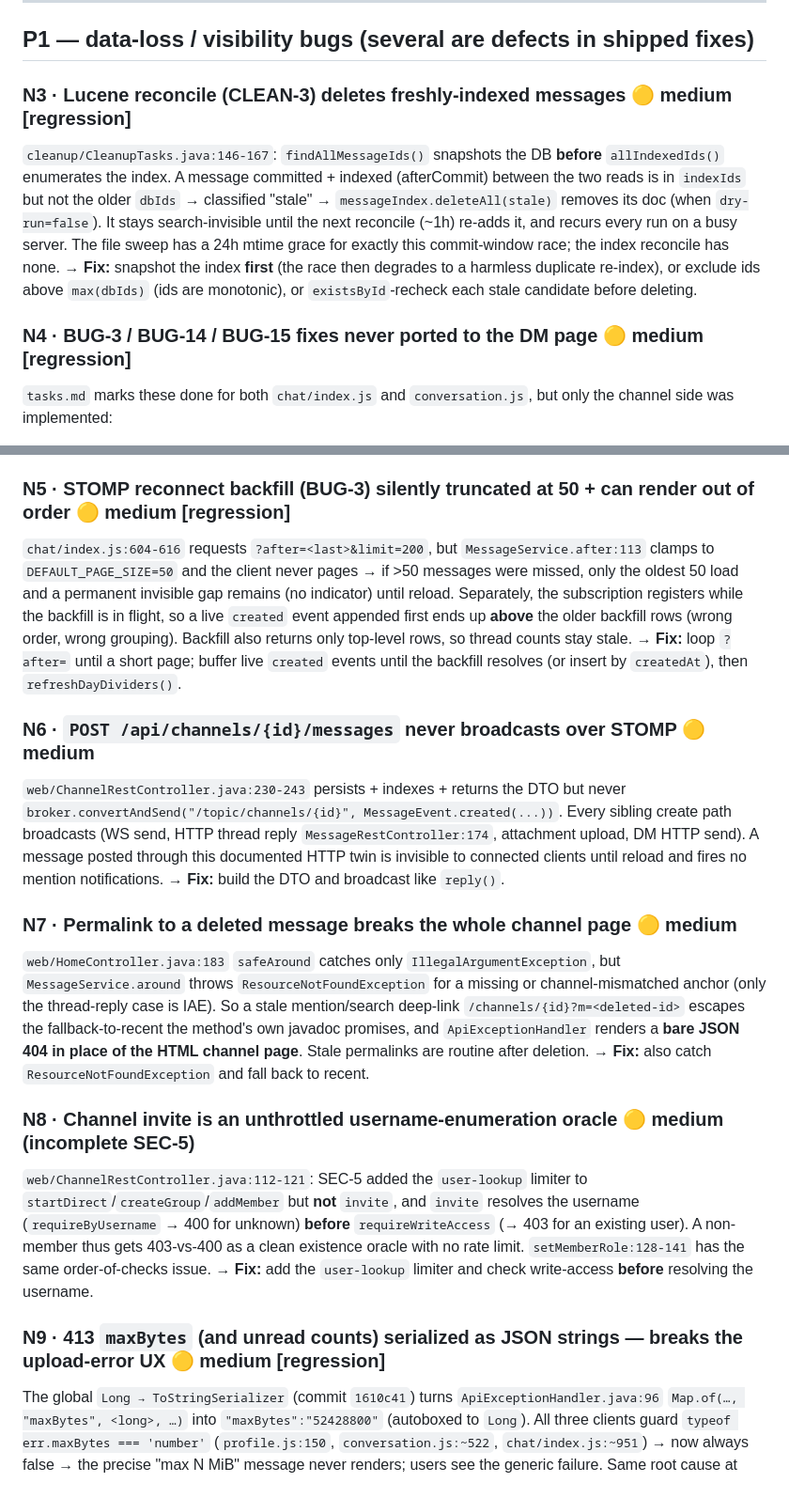
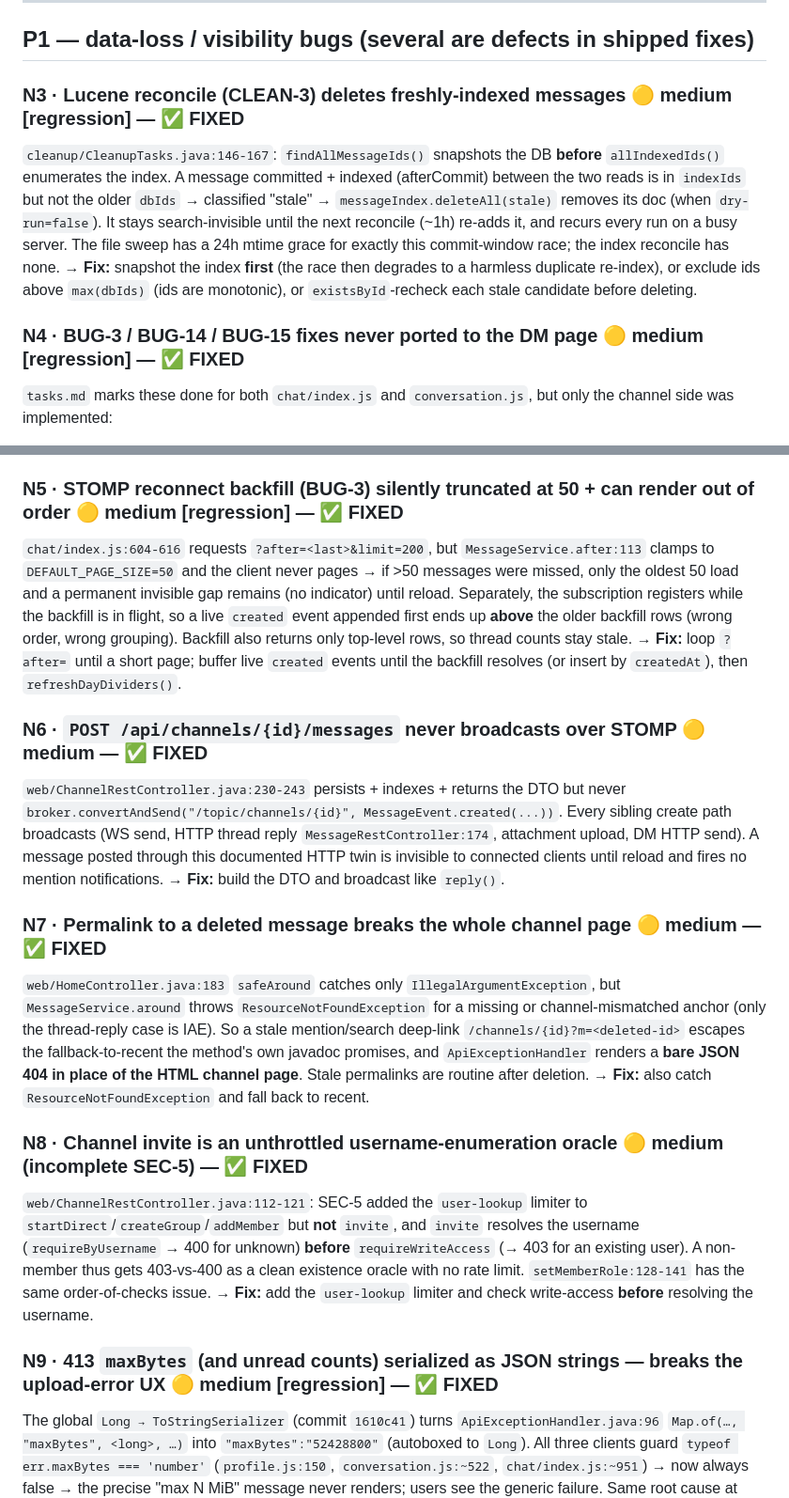
Before and after one commit to IntelliStream-DataHub/intellistream-chat, a Markdown page: tasks2.md, 2 parts joined by grey strips. Shown at 94% size. Drawn GitHub-style.

Commit message:
docs: mark N3-N9 fixed in tasks2.md
Co-Authored-By: Claude Fable 5 <noreply@anthropic.com>

```diff
--- a/tasks2.md
+++ b/tasks2.md
@@ -40,29 +40,29 @@ No channel authorization exists anywhere on the mention read path — the "IDOR
 
 ## P1 — data-loss / visibility bugs (several are defects in shipped fixes)
 
-### N3 · Lucene reconcile (CLEAN-3) deletes freshly-indexed messages 🟡 medium **[regression]**
+### N3 · Lucene reconcile (CLEAN-3) deletes freshly-indexed messages 🟡 medium **[regression]** — ✅ FIXED
 `cleanup/CleanupTasks.java:146-167`: `findAllMessageIds()` snapshots the DB **before** `allIndexedIds()` enumerates the index. A message committed + indexed (afterCommit) between the two reads is in `indexIds` but not the older `dbIds` → classified "stale" → `messageIndex.deleteAll(stale)` removes its doc (when `dry-run=false`). It stays search-invisible until the next reconcile (~1h) re-adds it, and recurs every run on a busy server. The file sweep has a 24h mtime grace for exactly this commit-window race; the index reconcile has none. → **Fix:** snapshot the index **first** (the race then degrades to a harmless duplicate re-index), or exclude ids above `max(dbIds)` (ids are monotonic), or `existsById`-recheck each stale candidate before deleting.
 
-### N4 · BUG-3 / BUG-14 / BUG-15 fixes never ported to the DM page 🟡 medium **[regression]**
+### N4 · BUG-3 / BUG-14 / BUG-15 fixes never ported to the DM page 🟡 medium **[regression]** — ✅ FIXED
 `tasks.md` marks these done for both `chat/index.js` and `conversation.js`, but only the channel side was implemented:
 - **BUG-3 (reconnect catch-up):** `conversation.js:364-394` `onConnect` has no backfill at all → every DM sent during a blip/sleep is missing until reload.
 - **BUG-14 (reaction wipes edit draft):** `conversation.js:181` `replaceMessageDom` removes `.message-edit` unconditionally, and DM reactions broadcast `message-updated` → anyone reacting destroys the author's unsaved edit.
 - **BUG-15 (force-scroll):** `conversation.js:126` `scrollIntoView({block:'end'})` runs for every incoming message → yanks a DM reader reading history to the tail.
 - **Fix:** port each guard from the channel page (backfill loop; "edit form open + not a body change → refresh trays only"; near-bottom scroll check).
 
-### N5 · STOMP reconnect backfill (BUG-3) silently truncated at 50 + can render out of order 🟡 medium **[regression]**
+### N5 · STOMP reconnect backfill (BUG-3) silently truncated at 50 + can render out of order 🟡 medium **[regression]** — ✅ FIXED
 `chat/index.js:604-616` requests `?after=<last>&limit=200`, but `MessageService.after:113` clamps to `DEFAULT_PAGE_SIZE=50` and the client never pages → if >50 messages were missed, only the oldest 50 load and a permanent invisible gap remains (no indicator) until reload. Separately, the subscription registers while the backfill is in flight, so a live `created` event appended first ends up **above** the older backfill rows (wrong order, wrong grouping). Backfill also returns only top-level rows, so thread counts stay stale. → **Fix:** loop `?after=` until a short page; buffer live `created` events until the backfill resolves (or insert by `createdAt`), then `refreshDayDividers()`.
 
-### N6 · `POST /api/channels/{id}/messages` never broadcasts over STOMP 🟡 medium
+### N6 · `POST /api/channels/{id}/messages` never broadcasts over STOMP 🟡 medium — ✅ FIXED
 `web/ChannelRestController.java:230-243` persists + indexes + returns the DTO but never `broker.convertAndSend("/topic/channels/{id}", MessageEvent.created(...))`. Every sibling create path broadcasts (WS send, HTTP thread reply `MessageRestController:174`, attachment upload, DM HTTP send). A message posted through this documented HTTP twin is invisible to connected clients until reload and fires no mention notifications. → **Fix:** build the DTO and broadcast like `reply()`.
 
-### N7 · Permalink to a deleted message breaks the whole channel page 🟡 medium
+### N7 · Permalink to a deleted message breaks the whole channel page 🟡 medium — ✅ FIXED
 `web/HomeController.java:183` `safeAround` catches only `IllegalArgumentException`, but `MessageService.around` throws `ResourceNotFoundException` for a missing or channel-mismatched anchor (only the thread-reply case is IAE). So a stale mention/search deep-link `/channels/{id}?m=<deleted-id>` escapes the fallback-to-recent the method's own javadoc promises, and `ApiExceptionHandler` renders a **bare JSON 404 in place of the HTML channel page**. Stale permalinks are routine after deletion. → **Fix:** also catch `ResourceNotFoundException` and fall back to recent.
 
-### N8 · Channel invite is an unthrottled username-enumeration oracle 🟡 medium (incomplete SEC-5)
+### N8 · Channel invite is an unthrottled username-enumeration oracle 🟡 medium (incomplete SEC-5) — ✅ FIXED
 `web/ChannelRestController.java:112-121`: SEC-5 added the `user-lookup` limiter to `startDirect`/`createGroup`/`addMember` but **not** `invite`, and `invite` resolves the username (`requireByUsername` → 400 for unknown) **before** `requireWriteAccess` (→ 403 for an existing user). A non-member thus gets 403-vs-400 as a clean existence oracle with no rate limit. `setMemberRole:128-141` has the same order-of-checks issue. → **Fix:** add the `user-lookup` limiter and check write-access **before** resolving the username.
 
-### N9 · 413 `maxBytes` (and unread counts) serialized as JSON strings — breaks the upload-error UX 🟡 medium **[regression]**
+### N9 · 413 `maxBytes` (and unread counts) serialized as JSON strings — breaks the upload-error UX 🟡 medium **[regression]** — ✅ FIXED
 The global `Long → ToStringSerializer` (commit `1610c41`) turns `ApiExceptionHandler.java:96` `Map.of(…, "maxBytes", <long>, …)` into `"maxBytes":"52428800"` (autoboxed to `Long`). All three clients guard `typeof err.maxBytes === 'number'` (`profile.js:150`, `conversation.js:~522`, `chat/index.js:~951`) → now always false → the precise "max N MiB" message never renders; users see the generic failure. Same root cause at `MentionRestController.java:67` (`{"unread":"5"}`). → **Fix:** return small typed records with **primitive** `long` fields (primitive `long` keeps the default number serializer), or relax the JS `typeof` checks.
 
 ---
```
